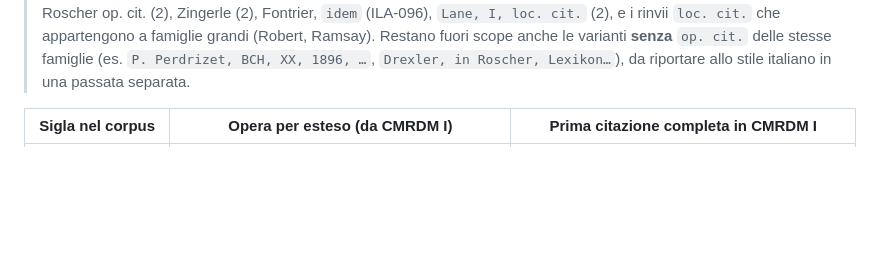
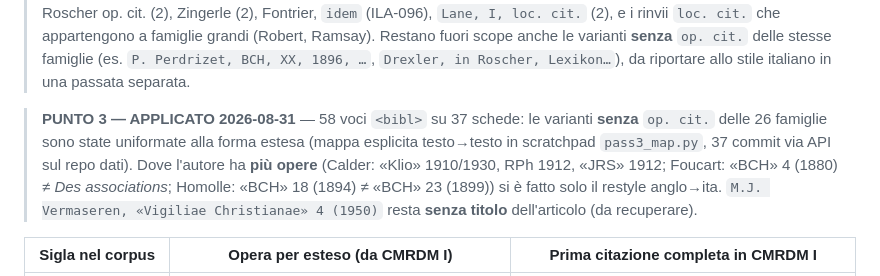
Before and after one commit to Gregoee2002/ILA---INTERFACE, a Markdown page: docs/opere-citate-lane.md, the part around the change. Drawn GitHub-style; blank space fills up the shorter version.

Commit message:
docs: registra punto 3 — varianti senza op. cit. uniformate (58 voci, 37 schede)
Mappa esplicita testo->testo (scratchpad pass3_map.py), 37 commit via API su
Gregoee2002/ILA corpus/. Restyle anglo->ita per gli autori con piu opere
(Calder, Foucart BCH 1880, Homolle BCH 1899); Vermaseren Vigiliae Christianae
1950 resta senza titolo articolo.

Co-Authored-By: Claude Sonnet 5 <noreply@anthropic.com>

```diff
--- a/docs/opere-citate-lane.md
+++ b/docs/opere-citate-lane.md
@@ -30,6 +30,14 @@ quella sigla.
 > (Robert, Ramsay). Restano fuori scope anche le varianti **senza** `op. cit.` delle
 > stesse famiglie (es. `P. Perdrizet, BCH, XX, 1896, …`, `Drexler, in Roscher, Lexikon…`),
 > da riportare allo stile italiano in una passata separata.
+
+> **PUNTO 3 — APPLICATO 2026-08-31** — 58 voci `<bibl>` su 37 schede: le varianti
+> **senza** `op. cit.` delle 26 famiglie sono state uniformate alla forma estesa
+> (mappa esplicita testo→testo in scratchpad `pass3_map.py`, 37 commit via API sul
+> repo dati). Dove l'autore ha **più opere** (Calder: «Klio» 1910/1930, RPh 1912,
+> «JRS» 1912; Foucart: «BCH» 4 (1880) ≠ *Des associations*; Homolle: «BCH» 18 (1894)
+> ≠ «BCH» 23 (1899)) si è fatto solo il restyle anglo→ita. `M.J. Vermaseren,
+> «Vigiliae Christianae» 4 (1950)` resta **senza titolo** dell'articolo (da recuperare).
 
 | Sigla nel corpus | Opera per esteso (da CMRDM I) | Prima citazione completa in CMRDM I |
 |---|---|---|
```
